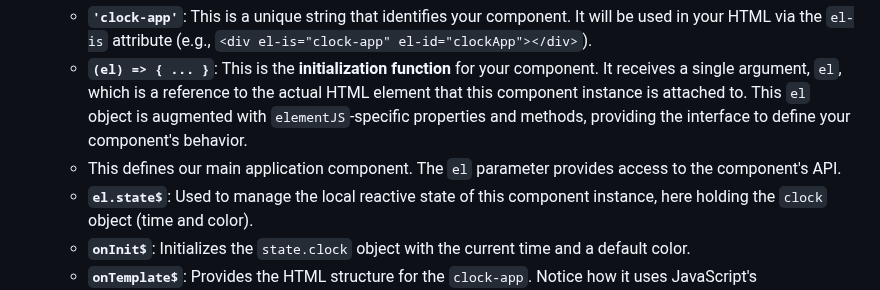
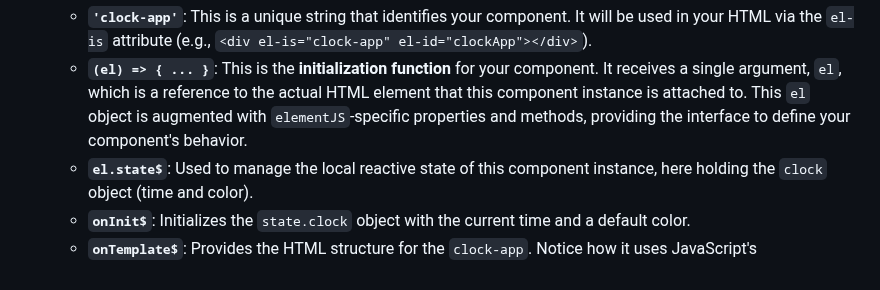
Before and after one commit to GreenAntTech/JSphere, a Markdown page: ElementJS.md, the part around the change. GitHub-like rendering.

```diff
--- a/ElementJS.md
+++ b/ElementJS.md
@@ -158,7 +158,6 @@ Next, you need to define the behavior of your `elementJS` components in a JavaSc
 
     *   **`'clock-app'`**: This is a unique string that identifies your component. It will be used in your HTML via the `el-is` attribute (e.g., `<div el-is="clock-app" el-id="clockApp"></div>`).
     *   **`(el) => { ... }`**: This is the **initialization function** for your component. It receives a single argument, `el`, which is a reference to the actual HTML element that this component instance is attached to. This `el` object is augmented with `elementJS`-specific properties and methods, providing the interface to define your component's behavior.
-    *   This defines our main application component. The `el` parameter provides access to the component's API.
     *   **`el.state$`**: Used to manage the local reactive state of this component instance, here holding the `clock` object (time and color).
     *   **`onInit$`**: Initializes the `state.clock` object with the current time and a default color.
     *   **`onTemplate$`**: Provides the HTML structure for the `clock-app`. Notice how it uses JavaScript's `map().join("")` to declaratively generate the `<option>` elements for the color picker. It also declares a child component: `<h1 el-is="clock" el-id="clock" data-bind="state.clock"></h1>`.
```
